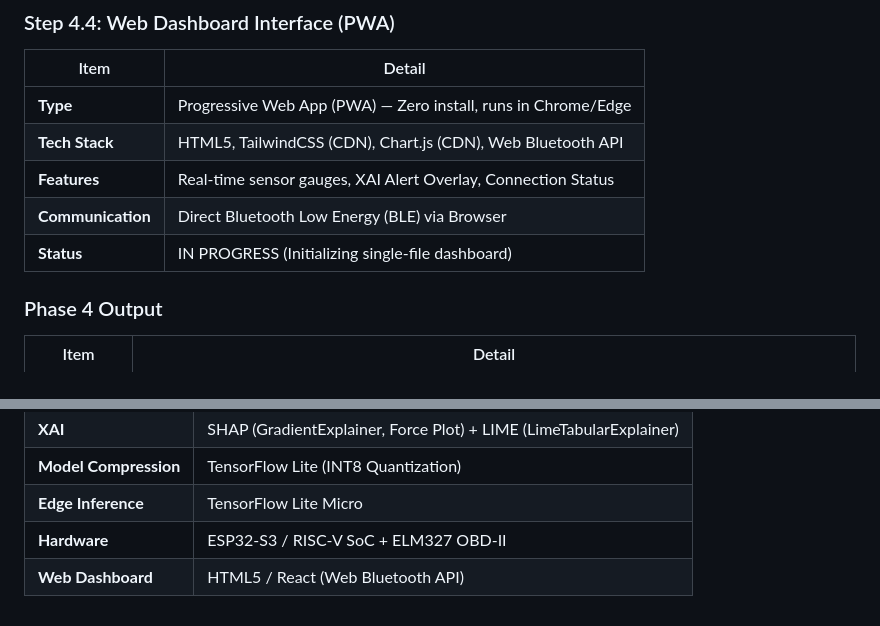
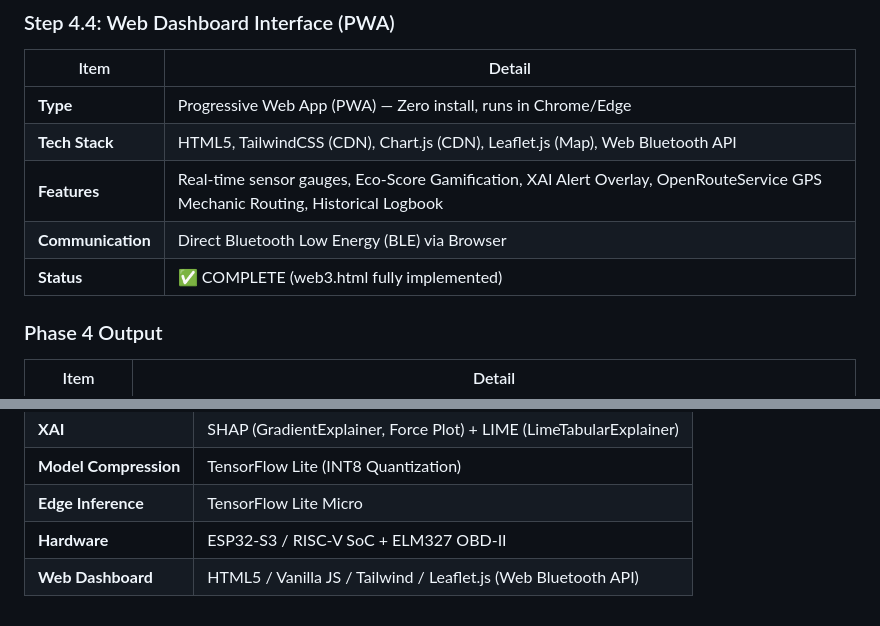
Before and after one commit to khwaish-20/FEDXAI-AUTO, a Markdown page: PHASES_XAI_IMPLEMENTATION_PLAN.md, 2 parts joined by grey strips. GitHub-like rendering.

Commit message:
Docs: Mark Web Dashboard Phase 4.4 as formally COMPLETE

```diff
--- a/PHASES_XAI_IMPLEMENTATION_PLAN.md
+++ b/PHASES_XAI_IMPLEMENTATION_PLAN.md
@@ -223,10 +222,10 @@
 | Item | Detail |
 |------|--------|
 | **Type** | Progressive Web App (PWA) — Zero install, runs in Chrome/Edge |
-| **Tech Stack** | HTML5, TailwindCSS (CDN), Chart.js (CDN), Web Bluetooth API |
-| **Features** | Real-time sensor gauges, XAI Alert Overlay, Connection Status |
+| **Tech Stack** | HTML5, TailwindCSS (CDN), Chart.js (CDN), Leaflet.js (Map), Web Bluetooth API |
+| **Features** | Real-time sensor gauges, Eco-Score Gamification, XAI Alert Overlay, OpenRouteService GPS Mechanic Routing, Historical Logbook |
 | **Communication** | Direct Bluetooth Low Energy (BLE) via Browser |
-| **Status** |  IN PROGRESS (Initializing single-file dashboard) |
+| **Status** | ✅ COMPLETE (web3.html fully implemented) |
 
 ### Phase 4 Output
 | Item | Detail |
@@ -292,4 +291,4 @@
 | **Model Compression** | TensorFlow Lite (INT8 Quantization) |
 | **Edge Inference** | TensorFlow Lite Micro |
 | **Hardware** | ESP32-S3 / RISC-V SoC + ELM327 OBD-II |
-| **Web Dashboard** | HTML5 / React (Web Bluetooth API) |
+| **Web Dashboard** | HTML5 / Vanilla JS / Tailwind / Leaflet.js (Web Bluetooth API) |
```
Also changed, not shown: other parts of PHASES_XAI_IMPLEMENTATION_PLAN.md (+2 -3 lines).
